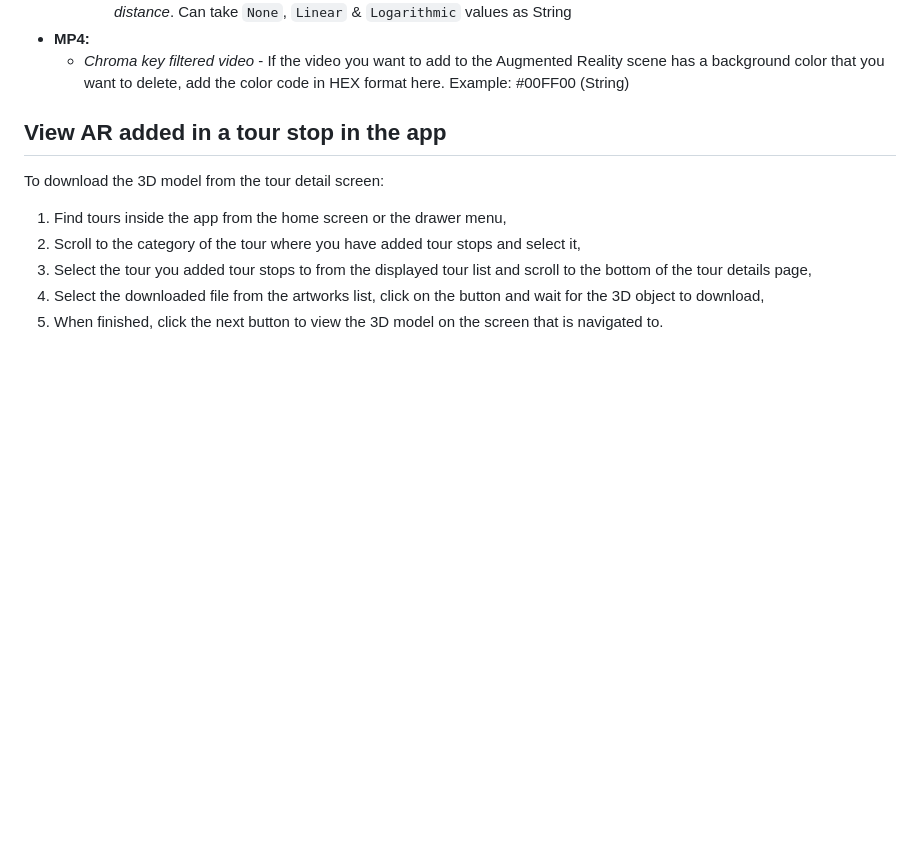
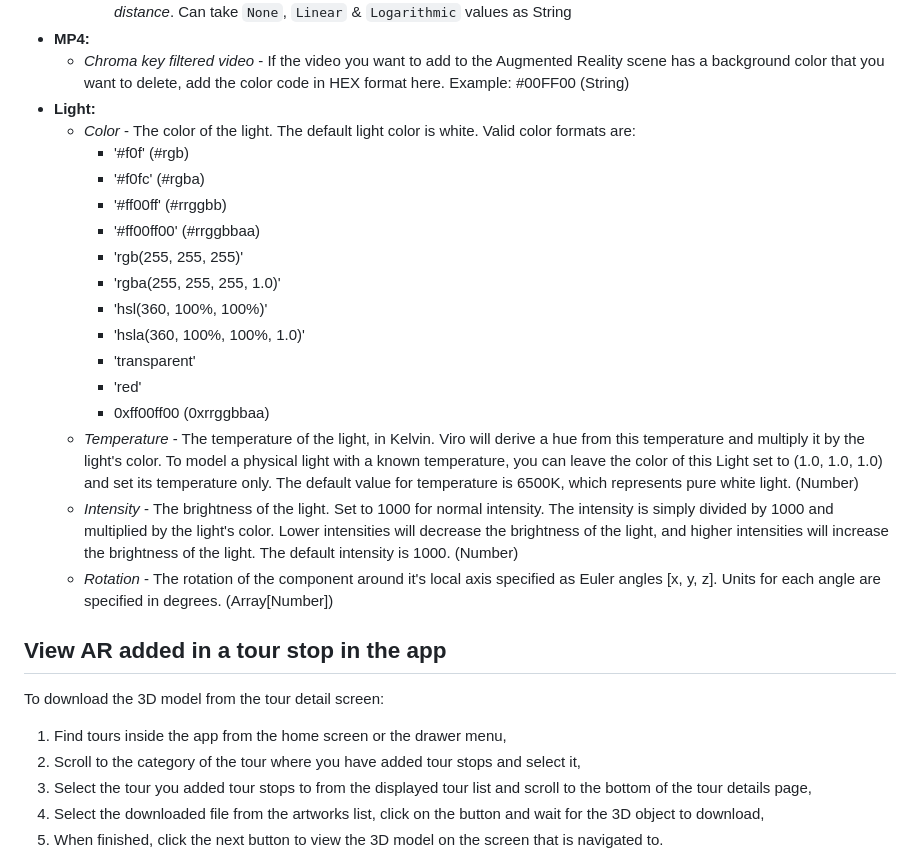
Before and after one commit to smart-village-solutions/smart-village-app-app, a Markdown page: docs/AR.md, the part around one of its changes. GitHub-like rendering; blank space fills up the shorter version.

Commit message:
docs(ar): update document with light prop
- added information on how to edit the light
  prop (light prop information taken from `Viro`
  document)
- added screenshot and text showing the new
  scene creation button

SVA-568

```diff
--- a/docs/AR.md
+++ b/docs/AR.md
@@ -94,6 +101,22 @@ This shows, that the texture name needs to be the same as the name of the textur
     - _Rolloff model_ - The rolloff model which determines how the sound volume will fall off between _Min distance_ and _Max distance_. Can take `None`, `Linear` & `Logarithmic` values as String
 - **MP4:**
   - _Chroma key filtered video_ - If the video you want to add to the Augmented Reality scene has a background color that you want to delete, add the color code in HEX format here. Example: #00FF00 (String)
+- **Light:**
+  - _Color_ - The color of the light. The default light color is white. Valid color formats are:
+    - '#f0f' (#rgb)
+    - '#f0fc' (#rgba)
+    - '#ff00ff' (#rrggbb)
+    - '#ff00ff00' (#rrggbbaa)
+    - 'rgb(255, 255, 255)'
+    - 'rgba(255, 255, 255, 1.0)'
+    - 'hsl(360, 100%, 100%)'
+    - 'hsla(360, 100%, 100%, 1.0)'
+    - 'transparent'
+    - 'red'
+    - 0xff00ff00 (0xrrggbbaa)
+  - _Temperature_ - The temperature of the light, in Kelvin. Viro will derive a hue from this temperature and multiply it by the light's color. To model a physical light with a known temperature, you can leave the color of this Light set to (1.0, 1.0, 1.0) and set its temperature only. The default value for temperature is 6500K, which represents pure white light. (Number)
+  - _Intensity_ - The brightness of the light. Set to 1000 for normal intensity. The intensity is simply divided by 1000 and multiplied by the light's color. Lower intensities will decrease the brightness of the light, and higher intensities will increase the brightness of the light. The default intensity is 1000. (Number)
+  - _Rotation_ - The rotation of the component around it's local axis specified as Euler angles [x, y, z]. Units for each angle are specified in degrees. (Array[Number])
 
 ## View AR added in a tour stop in the app
 
```
Also changed, not shown: other parts of docs/AR.md (+7 -0 lines), docs/assets/ModelUpload/ModelUpload7.png, docs/assets/ModelUpload/ModelUpload9.png (added).
